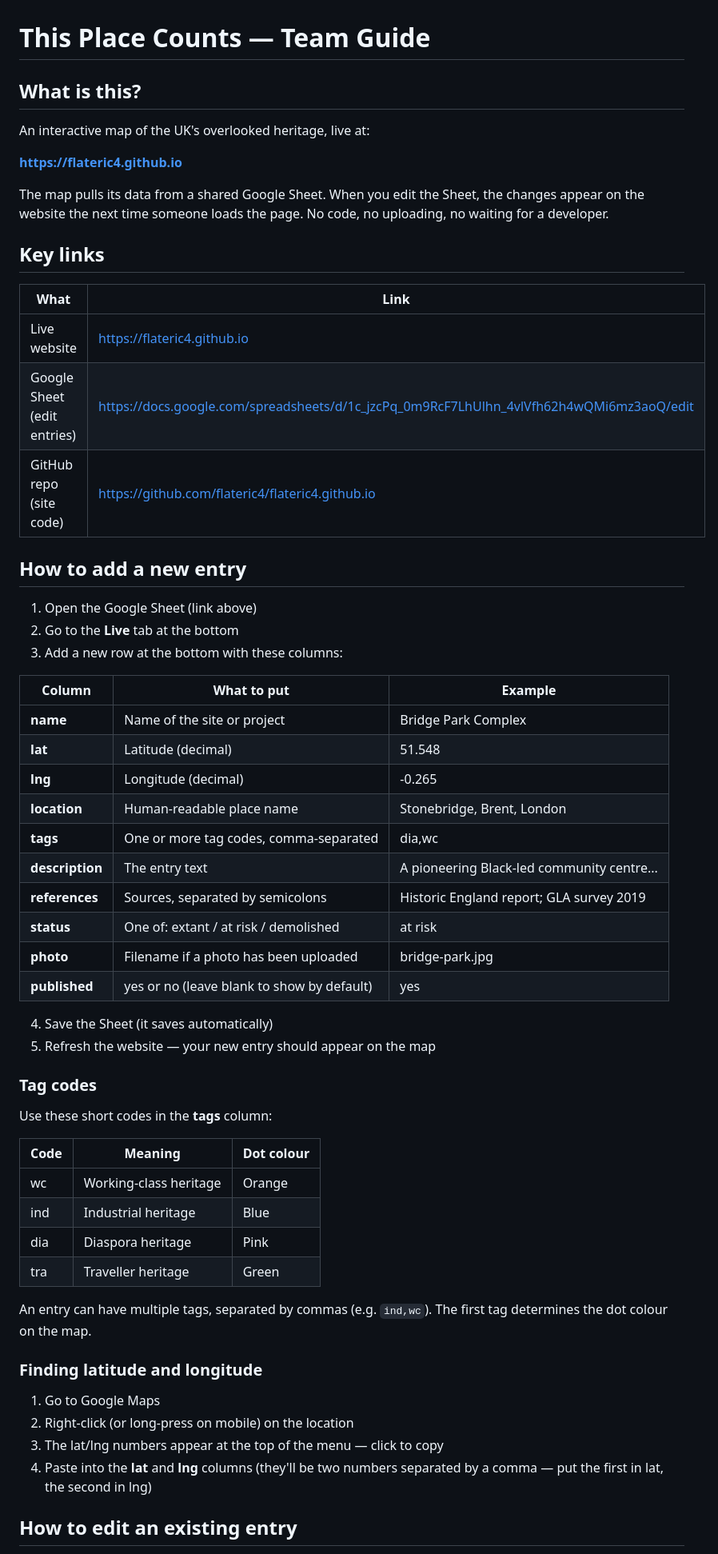
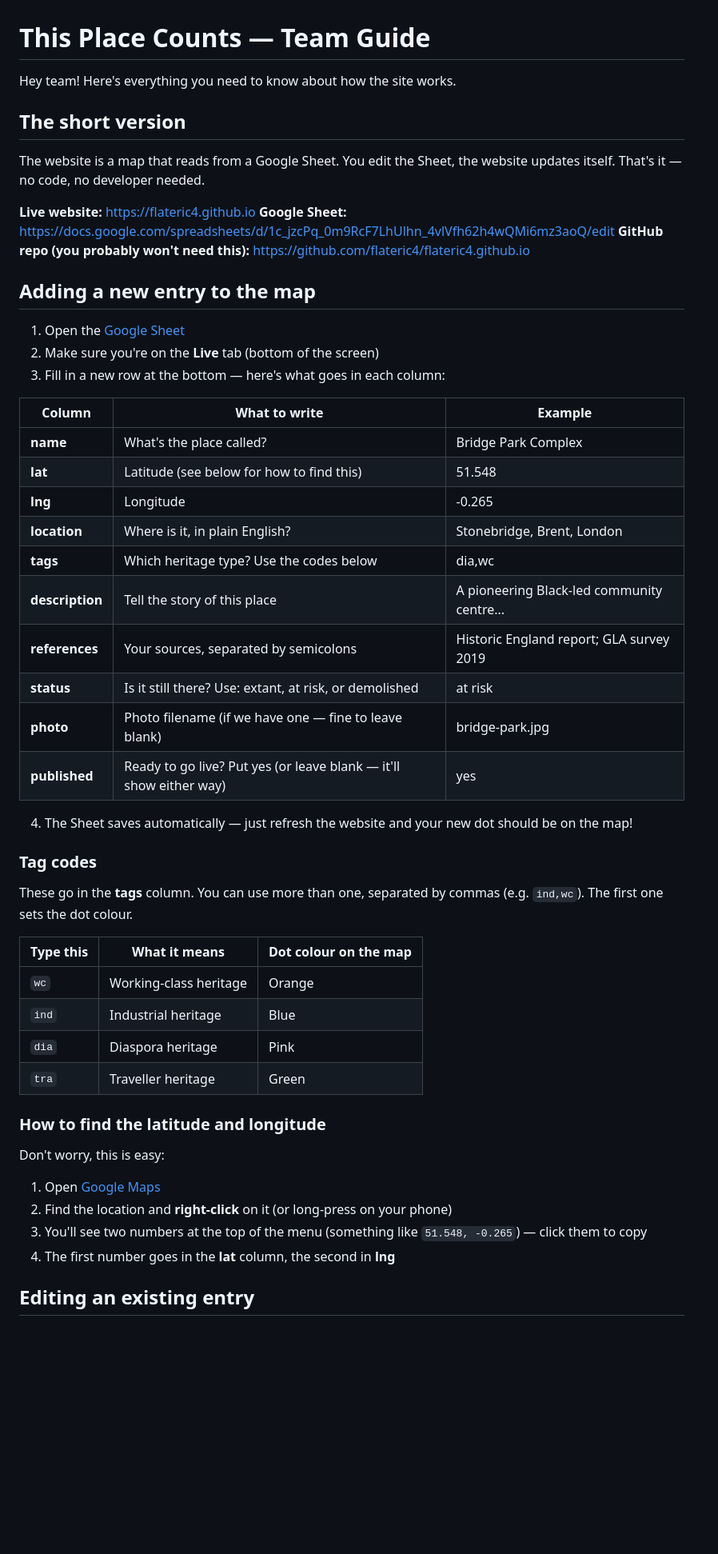
Before and after one commit to flateric4/flateric4.github.io, a Markdown page: TEAM-GUIDE.md, the part around one of its changes. Shown at 80% size. GitHub-like rendering; blank space fills up the shorter version.

Commit message:
Make team guide friendlier and more conversational
Co-Authored-By: Claude Opus 4.6 (1M context) <noreply@anthropic.com>

```diff
--- a/TEAM-GUIDE.md
+++ b/TEAM-GUIDE.md
@@ -1,65 +1,57 @@
 # This Place Counts — Team Guide
 
-## What is this?
+Hey team! Here's everything you need to know about how the site works.
 
-An interactive map of the UK's overlooked heritage, live at:
+## The short version
 
-**https://flateric4.github.io**
+The website is a map that reads from a Google Sheet. You edit the Sheet, the website updates itself. That's it — no code, no developer needed.
 
-The map pulls its data from a shared Google Sheet. When you edit the Sheet, the changes appear on the website the next time someone loads the page. No code, no uploading, no waiting for a developer.
+**Live website:** https://flateric4.github.io
+**Google Sheet:** https://docs.google.com/spreadsheets/d/1c_jzcPq_0m9RcF7LhUlhn_4vlVfh62h4wQMi6mz3aoQ/edit
+**GitHub repo (you probably won't need this):** https://github.com/flateric4/flateric4.github.io
 
 
-## Key links
+## Adding a new entry to the map
 
-| What | Link |
-|---|---|
-| Live website | https://flateric4.github.io |
-| Google Sheet (edit entries) | https://docs.google.com/spreadsheets/d/1c_jzcPq_0m9RcF7LhUlhn_4vlVfh62h4wQMi6mz3aoQ/edit |
-| GitHub repo (site code) | https://github.com/flateric4/flateric4.github.io |
+1. Open the [Google Sheet](https://docs.google.com/spreadsheets/d/1c_jzcPq_0m9RcF7LhUlhn_4vlVfh62h4wQMi6mz3aoQ/edit)
+2. Make sure you're on the **Live** tab (bottom of the screen)
+3. Fill in a new row at the bottom — here's what goes in each column:
 
+| Column | What to write | Example |
+|---|---|---|
+| **name** | What's the place called? | Bridge Park Complex |
+| **lat** | Latitude (see below for how to find this) | 51.548 |
+| **lng** | Longitude | -0.265 |
+| **location** | Where is it, in plain English? | Stonebridge, Brent, London |
+| **tags** | Which heritage type? Use the codes below | dia,wc |
+| **description** | Tell the story of this place | A pioneering Black-led community centre... |
+| **references** | Your sources, separated by semicolons | Historic England report; GLA survey 2019 |
+| **status** | Is it still there? Use: extant, at risk, or demolished | at risk |
+| **photo** | Photo filename (if we have one — fine to leave blank) | bridge-park.jpg |
+| **published** | Ready to go live? Put yes (or leave blank — it'll show either way) | yes |
 
-## How to add a new entry
-
-1. Open the Google Sheet (link above)
-2. Go to the **Live** tab at the bottom
-3. Add a new row at the bottom with these columns:
-
-| Column | What to put | Example |
-|---|---|---|
-| **name** | Name of the site or project | Bridge Park Complex |
-| **lat** | Latitude (decimal) | 51.548 |
-| **lng** | Longitude (decimal) | -0.265 |
-| **location** | Human-readable place name | Stonebridge, Brent, London |
-| **tags** | One or more tag codes, comma-separated | dia,wc |
-| **description** | The entry text | A pioneering Black-led community centre... |
-| **references** | Sources, separated by semicolons | Historic England report; GLA survey 2019 |
-| **status** | One of: extant / at risk / demolished | at risk |
-| **photo** | Filename if a photo has been uploaded | bridge-park.jpg |
-| **published** | yes or no (leave blank to show by default) | yes |
-
-4. Save the Sheet (it saves automatically)
-5. Refresh the website — your new entry should appear on the map
+4. The Sheet saves automatically — just refresh the website and your new dot should be on the map!
 
 ### Tag codes
 
-Use these short codes in the **tags** column:
+These go in the **tags** column. You can use more than one, separated by commas (e.g. `ind,wc`). The first one sets the dot colour.
 
-| Code | Meaning | Dot colour |
+| Type this | What it means | Dot colour on the map |
 |---|---|---|
-| wc | Working-class heritage | Orange |
-| ind | Industrial heritage | Blue |
-| dia | Diaspora heritage | Pink |
-| tra | Traveller heritage | Green |
+| `wc` | Working-class heritage | Orange |
+| `ind` | Industrial heritage | Blue |
+| `dia` | Diaspora heritage | Pink |
+| `tra` | Traveller heritage | Green |
 
-An entry can have multiple tags, separated by commas (e.g. `ind,wc`). The first tag determines the dot colour on the map.
+### How to find the latitude and longitude
 
-### Finding latitude and longitude
+Don't worry, this is easy:
 
-1. Go to Google Maps
-2. Right-click (or long-press on mobile) on the location
-3. The lat/lng numbers appear at the top of the menu — click to copy
-4. Paste into the **lat** and **lng** columns (they'll be two numbers separated by a comma — put the first in lat, the second in lng)
+1. Open [Google Maps](https://maps.google.com)
+2. Find the location and **right-click** on it (or long-press on your phone)
+3. You'll see two numbers at the top of the menu (something like `51.548, -0.265`) — click them to copy
+4. The first number goes in the **lat** column, the second in **lng**
 
 
-## How to edit an existing entry
+## Editing an existing entry
 
```
Also changed, not shown: other parts of TEAM-GUIDE.md (+16 -15 lines).
